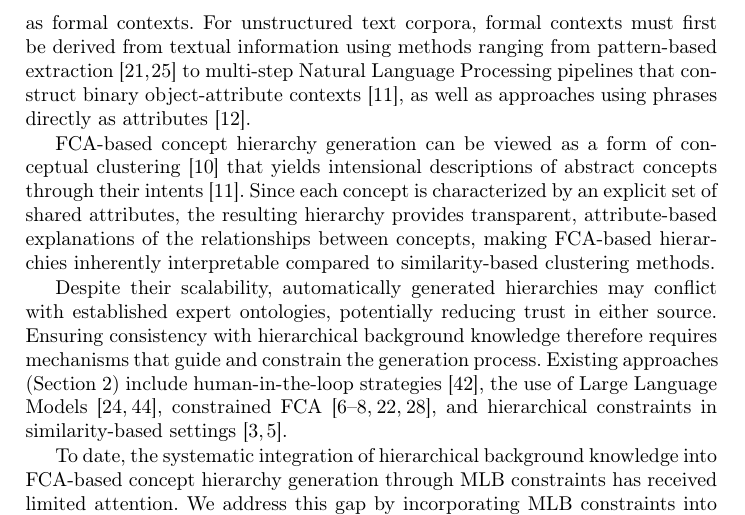
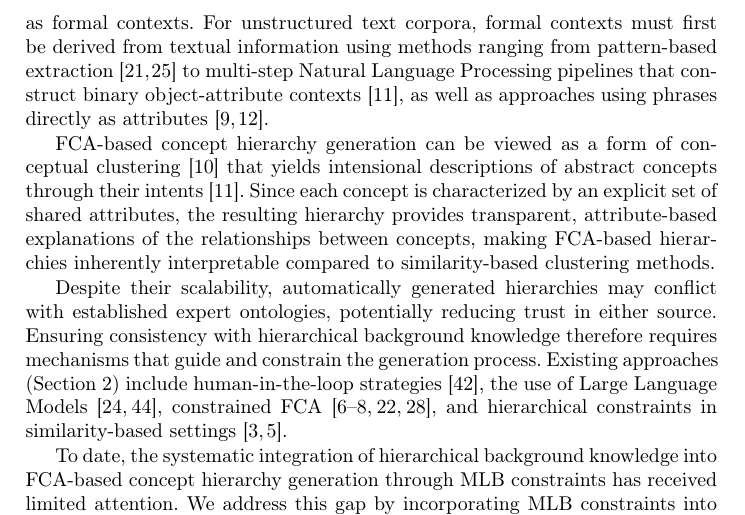
Before and after one commit to KlaraGtknst/fca-constrained-clustering, a LaTeX paper (main.tex, which reads chapters/02_introduction.tex): part of page 2 of 17, cut so that both start at the same text. Compiled offline with pdfLaTeX.

Commit message:
feat: Add missing reference

```diff
--- a/chapters/02_introduction.tex
+++ b/chapters/02_introduction.tex
@@ -21,7 +21,7 @@ Existing automatic approaches operate on both structured and unstructured data s
 % 1. already structured data sources
 Structured linguistic resources, such as the semantic dictionary Roget's Thesaurus~\cite{Priss:2004,old:04,Priss:96}, lexical databases such as WordNet~\cite{Priss:96,priss:98,GalnPez2014DiscoveringNS} and FrameNet~\cite{val:05}, and morphological feature systems~\cite{sporleder:02,petersen:04}, can be represented as formal contexts.
 % 2. unstructured data sources, e.g., hearst1992hyponyms with Hearst patterns: automatically extract hyponym–hypernym relations; cimiano_learning_2005 with a multi-step NLP pipeline: parser/POS, lemmatizer ...
-For unstructured text corpora, formal contexts must first be derived from textual information using methods ranging from pattern-based extraction~\cite{hearst1992hyponyms,le2019inferring} to multi-step \acl{nlp} pipelines that construct binary object-attribute contexts~\cite{cimiano_learning_2005}, as well as approaches using phrases directly as attributes~\cite{Elzinga:09}.
+For unstructured text corpora, formal contexts must first be derived from textual information using methods ranging from pattern-based extraction~\cite{hearst1992hyponyms,le2019inferring} to multi-step \acl{nlp} pipelines that construct binary object-attribute contexts~\cite{cimiano_learning_2005}, as well as approaches using phrases directly as attributes~\cite{Elzinga:09,cigarran_twitter_fca_2016}.
 
 
 \ac{fca}-based concept hierarchy generation can be viewed as a form of conceptual clustering~\cite{Cimiano2004ComparingCD} that yields intensional descriptions of abstract concepts through their intents~\cite{cimiano_learning_2005}.
```
